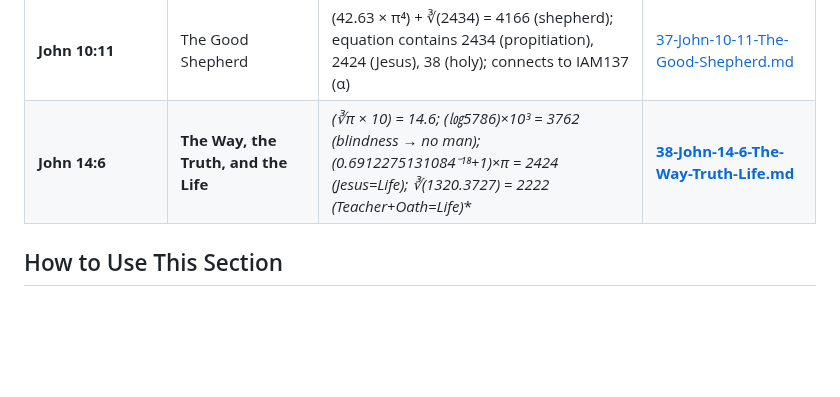
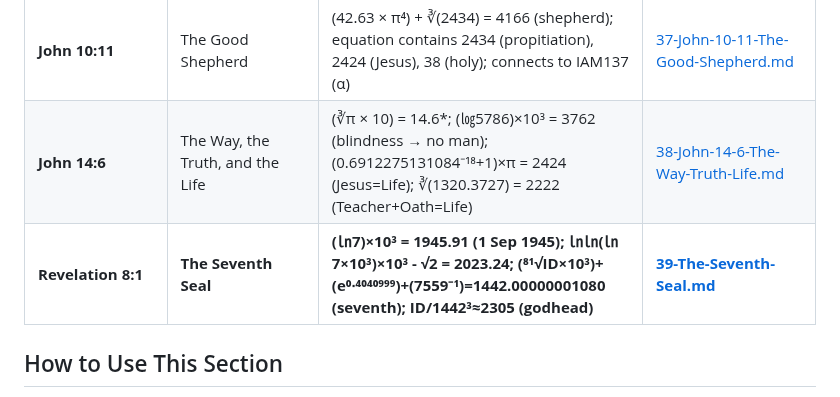
Before and after one commit to 2G7GE55U4/Key-of-David, a Markdown page: 04-THE-TESTIMONY-OF-SCRIPTURE/00-INDEX.md, the part around the change. GitHub-like rendering; blank space fills up the shorter version.

```diff
--- a/04-THE-TESTIMONY-OF-SCRIPTURE/00-INDEX.md
+++ b/04-THE-TESTIMONY-OF-SCRIPTURE/00-INDEX.md
@@ -57,7 +57,8 @@ For each identifier, we examine:
 | **Revelation 19:15** | The Sharp Sword and the Rod of Iron | ∛∛1915×10³=2315 (God‑breathed); (㏑㏑1915×10³)+√12=2026; (∛(10²×⅟e))⁷=4501 (sword); √∜[2424.01222...×(⅟200)]×10³=1366 (double‑edged); √10×10³=3162 (dagger) | [35-Revelation-19-15.md](./35-Revelation-19-15.md) |
 | **Daniel 9:24** | Seventy Weeks Determined | ⁸¹√(ID)×10³=1440 (seventy); ⅟1440×10⁴=6944 (sanctuary); 𝓧=(ID/c)/2π=3669→∛(𝓧×10⁷)=3323 (oil/Messiah); ID transforms yield 2424 (Jesus) & 5547 (Christ); (69.12275...)²+11²=4899 (Messiah) | [36-Daniel-9-24-Seventy-Weeks.md](./36-Daniel-9-24-Seventy-Weeks.md) |
 | **John 10:11** | The Good Shepherd | (42.63 × π⁴) + ∛(2434) = 4166 (shepherd); equation contains 2434 (propitiation), 2424 (Jesus), 38 (holy); connects to IAM137 (α) | [37-John-10-11-The-Good-Shepherd.md](./37-John-10-11-The-Good-Shepherd.md) |
-| **John 14:6** | **The Way, the Truth, and the Life** | **(∛π × 10) = 14.6*; (㏒5786)×10³ = 3762 (blindness → no man); (0.6912275131084⁻¹⁸+1)×π = 2424 (Jesus=Life); ∛(1320.3727) = 2222 (Teacher+Oath=Life)** | **[38-John-14-6-The-Way-Truth-Life.md](./38-John-14-6-The-Way-Truth-Life.md)** |
+| **John 14:6** | The Way, the Truth, and the Life | (∛π × 10) = 14.6*; (㏒5786)×10³ = 3762 (blindness → no man); (0.6912275131084⁻¹⁸+1)×π = 2424 (Jesus=Life); ∛(1320.3727) = 2222 (Teacher+Oath=Life) | [38-John-14-6-The-Way-Truth-Life.md](./38-John-14-6-The-Way-Truth-Life.md) |
+| **Revelation 8:1** | **The Seventh Seal** | **(㏑7)×10³ = 1945.91 (1 Sep 1945); ㏑㏑(㏑7×10³)×10³ - √2 = 2023.24; (⁸¹√ID×10³)+(e⁰∙⁴⁰⁴⁰⁹⁹⁹)+(7559⁻¹)=1442.00000001080 (seventh); ID/1442³≈2305 (godhead)** | **[39-The-Seventh-Seal.md](./39-The-Seventh-Seal.md)** |
 
 ## How to Use This Section
 
```
